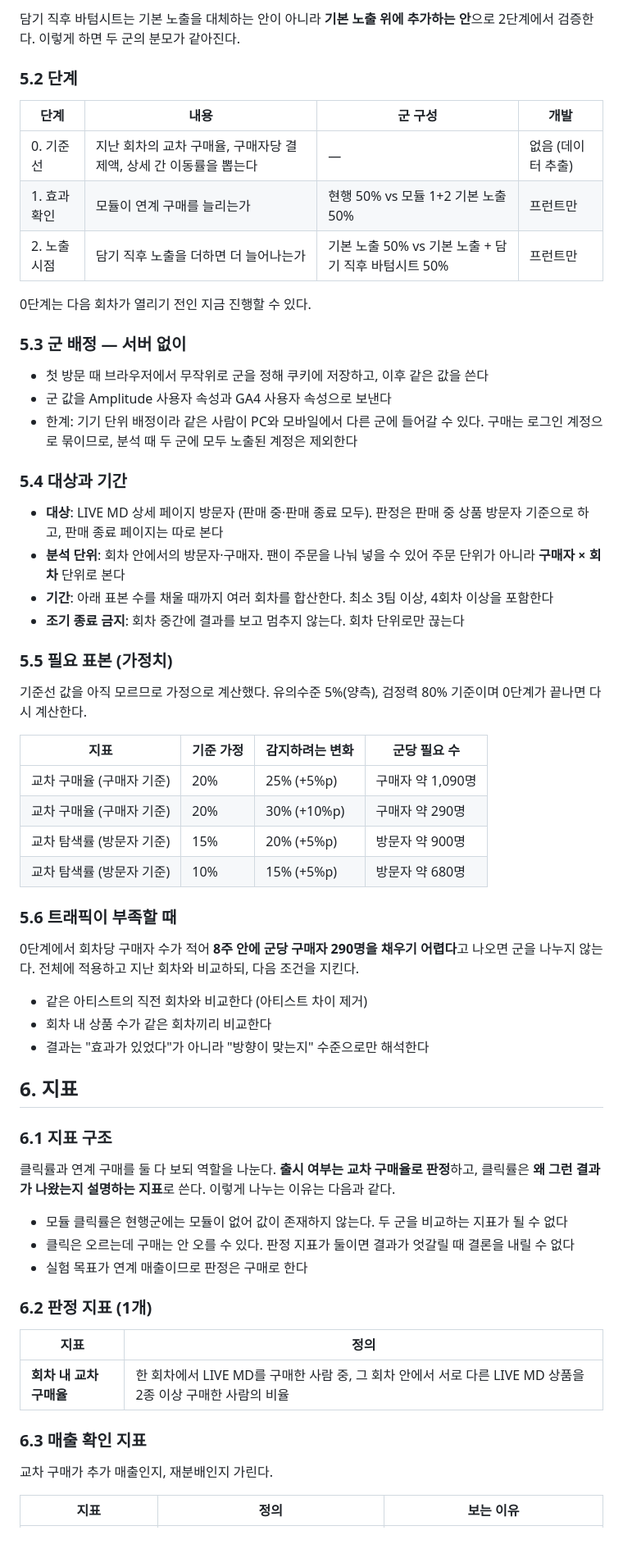
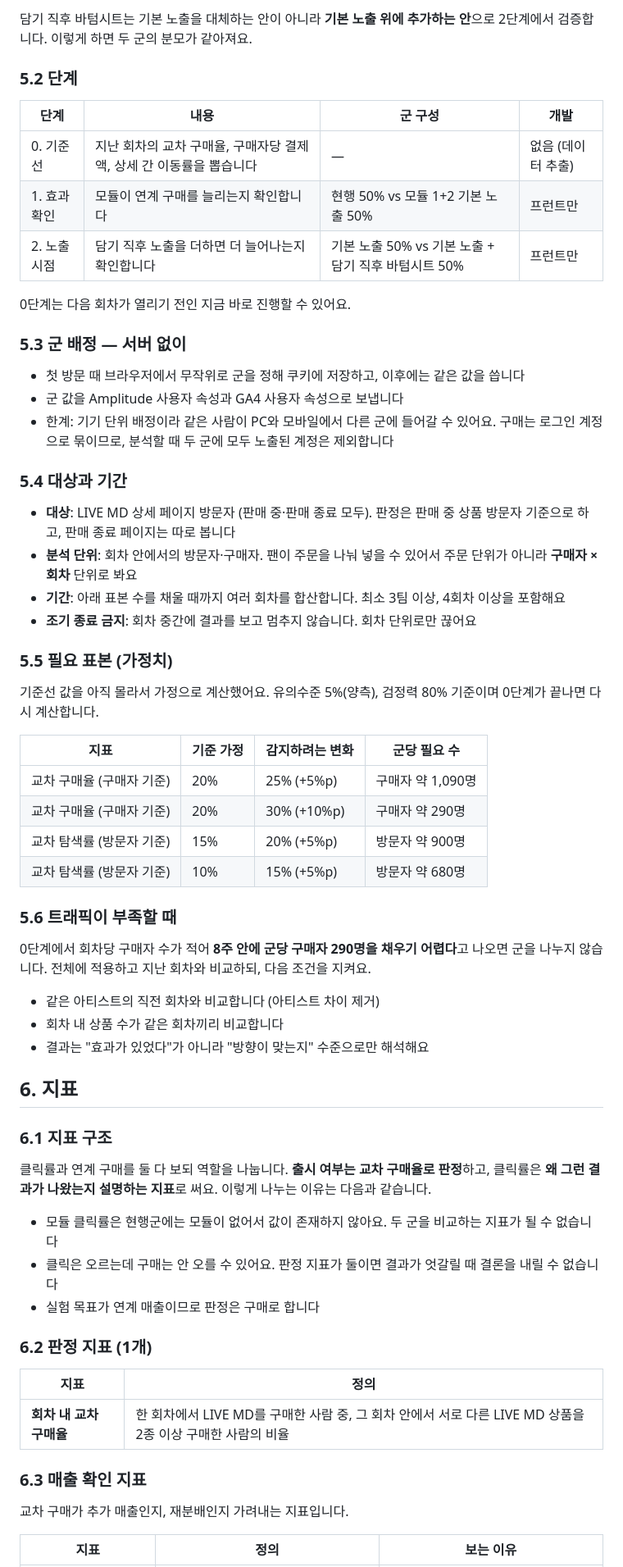
Before and after one commit to sirasolfa/shop-lab, a Markdown page: docs/experiments/live-md-related-products.md, the part around one of its changes. Shown at 82% size. Rendered like a GitHub page; blank space fills up the shorter version.

```diff
--- a/docs/experiments/live-md-related-products.md
+++ b/docs/experiments/live-md-related-products.md
@@ -156,32 +157,32 @@ H3는 팬이 여러 아티스트를 동시에 좋아한다는 전제에 기대
 
-담기 직후 바텀시트는 기본 노출을 대체하는 안이 아니라 **기본 노출 위에 추가하는 안**으로 2단계에서 검증한다. 이렇게 하면 두 군의 분모가 같아진다.
+담기 직후 바텀시트는 기본 노출을 대체하는 안이 아니라 **기본 노출 위에 추가하는 안**으로 2단계에서 검증합니다. 이렇게 하면 두 군의 분모가 같아져요.
 
 ### 5.2 단계
 
 | 단계 | 내용 | 군 구성 | 개발 |
 |---|---|---|---|
-| 0. 기준선 | 지난 회차의 교차 구매율, 구매자당 결제액, 상세 간 이동률을 뽑는다 | — | 없음 (데이터 추출) |
-| 1. 효과 확인 | 모듈이 연계 구매를 늘리는가 | 현행 50% vs 모듈 1+2 기본 노출 50% | 프런트만 |
-| 2. 노출 시점 | 담기 직후 노출을 더하면 더 늘어나는가 | 기본 노출 50% vs 기본 노출 + 담기 직후 바텀시트 50% | 프런트만 |
+| 0. 기준선 | 지난 회차의 교차 구매율, 구매자당 결제액, 상세 간 이동률을 뽑습니다 | — | 없음 (데이터 추출) |
+| 1. 효과 확인 | 모듈이 연계 구매를 늘리는지 확인합니다 | 현행 50% vs 모듈 1+2 기본 노출 50% | 프런트만 |
+| 2. 노출 시점 | 담기 직후 노출을 더하면 더 늘어나는지 확인합니다 | 기본 노출 50% vs 기본 노출 + 담기 직후 바텀시트 50% | 프런트만 |
 
-0단계는 다음 회차가 열리기 전인 지금 진행할 수 있다.
+0단계는 다음 회차가 열리기 전인 지금 바로 진행할 수 있어요.
 
 ### 5.3 군 배정 — 서버 없이
 
-- 첫 방문 때 브라우저에서 무작위로 군을 정해 쿠키에 저장하고, 이후 같은 값을 쓴다
-- 군 값을 Amplitude 사용자 속성과 GA4 사용자 속성으로 보낸다
-- 한계: 기기 단위 배정이라 같은 사람이 PC와 모바일에서 다른 군에 들어갈 수 있다. 구매는 로그인 계정으로 묶이므로, 분석 때 두 군에 모두 노출된 계정은 제외한다
+- 첫 방문 때 브라우저에서 무작위로 군을 정해 쿠키에 저장하고, 이후에는 같은 값을 씁니다
+- 군 값을 Amplitude 사용자 속성과 GA4 사용자 속성으로 보냅니다
+- 한계: 기기 단위 배정이라 같은 사람이 PC와 모바일에서 다른 군에 들어갈 수 있어요. 구매는 로그인 계정으로 묶이므로, 분석할 때 두 군에 모두 노출된 계정은 제외합니다
 
 ### 5.4 대상과 기간
 
-- **대상**: LIVE MD 상세 페이지 방문자 (판매 중·판매 종료 모두). 판정은 판매 중 상품 방문자 기준으로 하고, 판매 종료 페이지는 따로 본다
-- **분석 단위**: 회차 안에서의 방문자·구매자. 팬이 주문을 나눠 넣을 수 있어 주문 단위가 아니라 **구매자 × 회차** 단위로 본다
-- **기간**: 아래 표본 수를 채울 때까지 여러 회차를 합산한다. 최소 3팀 이상, 4회차 이상을 포함한다
-- **조기 종료 금지**: 회차 중간에 결과를 보고 멈추지 않는다. 회차 단위로만 끊는다
+- **대상**: LIVE MD 상세 페이지 방문자 (판매 중·판매 종료 모두). 판정은 판매 중 상품 방문자 기준으로 하고, 판매 종료 페이지는 따로 봅니다
+- **분석 단위**: 회차 안에서의 방문자·구매자. 팬이 주문을 나눠 넣을 수 있어서 주문 단위가 아니라 **구매자 × 회차** 단위로 봐요
+- **기간**: 아래 표본 수를 채울 때까지 여러 회차를 합산합니다. 최소 3팀 이상, 4회차 이상을 포함해요
+- **조기 종료 금지**: 회차 중간에 결과를 보고 멈추지 않습니다. 회차 단위로만 끊어요
 
 ### 5.5 필요 표본 (가정치)
 
-기준선 값을 아직 모르므로 가정으로 계산했다. 유의수준 5%(양측), 검정력 80% 기준이며 0단계가 끝나면 다시 계산한다.
+기준선 값을 아직 몰라서 가정으로 계산했어요. 유의수준 5%(양측), 검정력 80% 기준이며 0단계가 끝나면 다시 계산합니다.
 
 | 지표 | 기준 가정 | 감지하려는 변화 | 군당 필요 수 |
 |---|---|---|---|
@@ -192,21 +193,21 @@ H3는 팬이 여러 아티스트를 동시에 좋아한다는 전제에 기대
 
 ### 5.6 트래픽이 부족할 때
 
-0단계에서 회차당 구매자 수가 적어 **8주 안에 군당 구매자 290명을 채우기 어렵다**고 나오면 군을 나누지 않는다. 전체에 적용하고 지난 회차와 비교하되, 다음 조건을 지킨다.
+0단계에서 회차당 구매자 수가 적어 **8주 안에 군당 구매자 290명을 채우기 어렵다**고 나오면 군을 나누지 않습니다. 전체에 적용하고 지난 회차와 비교하되, 다음 조건을 지켜요.
 
-- 같은 아티스트의 직전 회차와 비교한다 (아티스트 차이 제거)
-- 회차 내 상품 수가 같은 회차끼리 비교한다
-- 결과는 "효과가 있었다"가 아니라 "방향이 맞는지" 수준으로만 해석한다
+- 같은 아티스트의 직전 회차와 비교합니다 (아티스트 차이 제거)
+- 회차 내 상품 수가 같은 회차끼리 비교합니다
+- 결과는 "효과가 있었다"가 아니라 "방향이 맞는지" 수준으로만 해석해요
 
 ## 6. 지표
 
 ### 6.1 지표 구조
 
-클릭률과 연계 구매를 둘 다 보되 역할을 나눈다. **출시 여부는 교차 구매율로 판정**하고, 클릭률은 **왜 그런 결과가 나왔는지 설명하는 지표**로 쓴다. 이렇게 나누는 이유는 다음과 같다.
+클릭률과 연계 구매를 둘 다 보되 역할을 나눕니다. **출시 여부는 교차 구매율로 판정**하고, 클릭률은 **왜 그런 결과가 나왔는지 설명하는 지표**로 써요. 이렇게 나누는 이유는 다음과 같습니다.
 
-- 모듈 클릭률은 현행군에는 모듈이 없어 값이 존재하지 않는다. 두 군을 비교하는 지표가 될 수 없다
-- 클릭은 오르는데 구매는 안 오를 수 있다. 판정 지표가 둘이면 결과가 엇갈릴 때 결론을 내릴 수 없다
-- 실험 목표가 연계 매출이므로 판정은 구매로 한다
+- 모듈 클릭률은 현행군에는 모듈이 없어서 값이 존재하지 않아요. 두 군을 비교하는 지표가 될 수 없습니다
+- 클릭은 오르는데 구매는 안 오를 수 있어요. 판정 지표가 둘이면 결과가 엇갈릴 때 결론을 내릴 수 없습니다
+- 실험 목표가 연계 매출이므로 판정은 구매로 합니다
 
 ### 6.2 판정 지표 (1개)
 
@@ -216,7 +217,7 @@ H3는 팬이 여러 아티스트를 동시에 좋아한다는 전제에 기대
 
 ### 6.3 매출 확인 지표
 
-교차 구매가 추가 매출인지, 재분배인지 가린다.
+교차 구매가 추가 매출인지, 재분배인지 가려내는 지표입니다.
 
 | 지표 | 정의 | 보는 이유 |
 |---|---|---|
```
Also changed, not shown: other parts of docs/experiments/live-md-related-products.md (+89 -88 lines).
